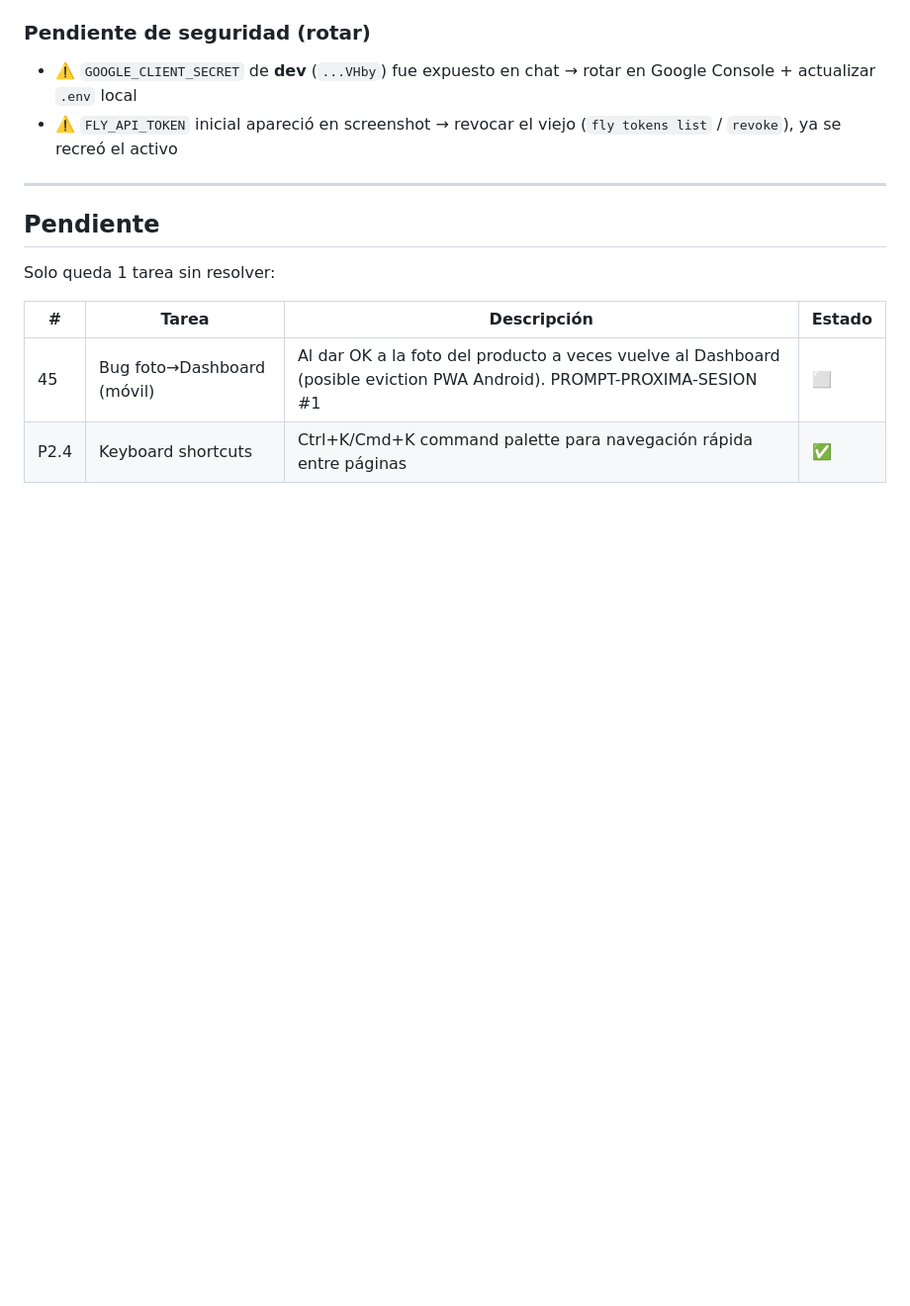
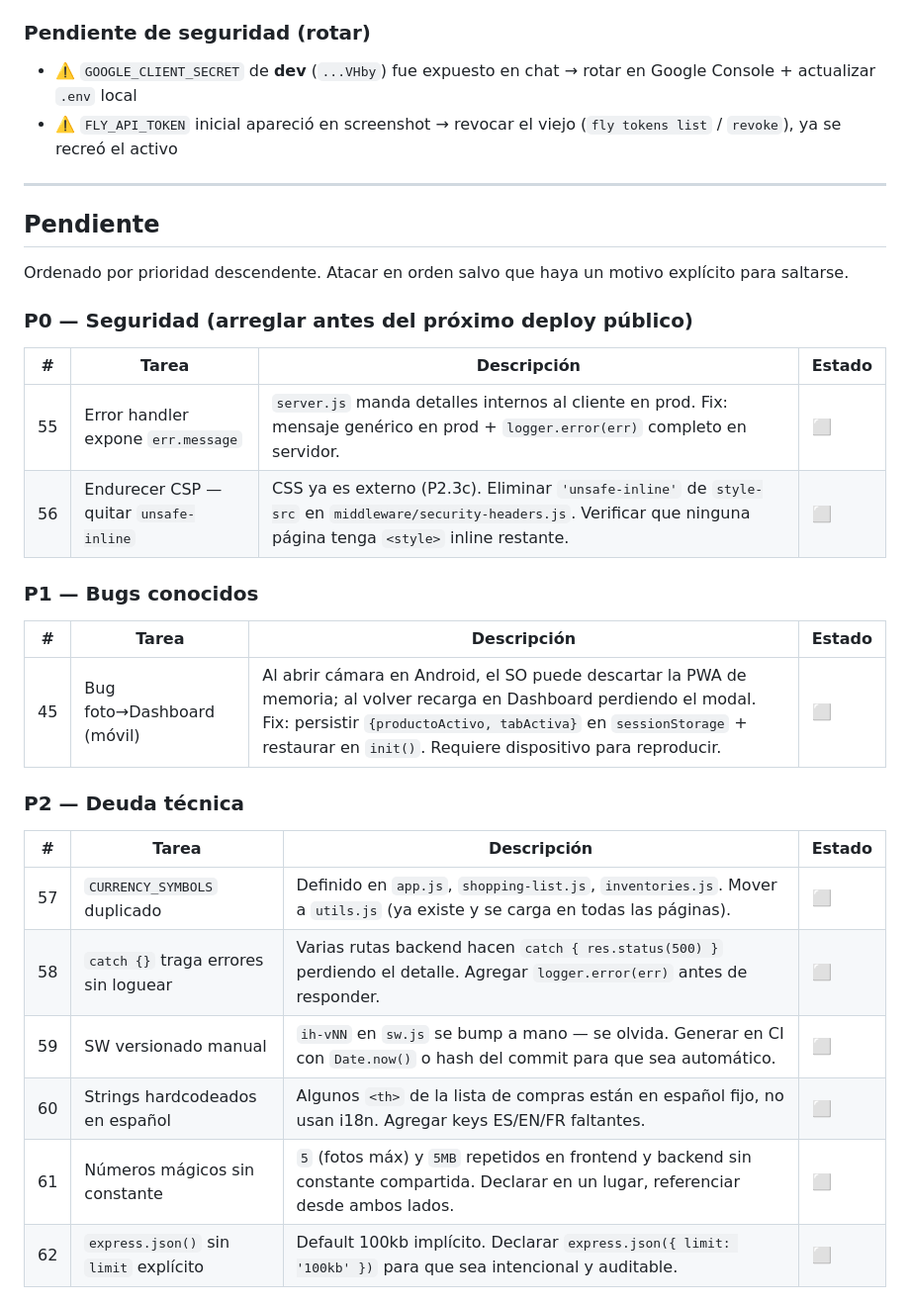
Before and after one commit to alexmejiat2813/inventario-hogar, a Markdown page: DEVELOPMENT.md, the part around one of its changes. Shown at 99% size. Rendered like a GitHub page; blank space fills up the shorter version.

Commit message:
docs: actualizar backlog completo con P0-P5 priorizados (#derrotero)

```diff
--- a/DEVELOPMENT.md
+++ b/DEVELOPMENT.md
@@ -68,9 +68,29 @@
 
 ## Pendiente
 
-Solo queda 1 tarea sin resolver:
+Ordenado por prioridad descendente. Atacar en orden salvo que haya un motivo explícito para saltarse.
+
+### P0 — Seguridad (arreglar antes del próximo deploy público)
 
 | # | Tarea | Descripción | Estado |
 |---|-------|-------------|--------|
-| 45 | Bug foto→Dashboard (móvil) | Al dar OK a la foto del producto a veces vuelve al Dashboard (posible eviction PWA Android). PROMPT-PROXIMA-SESION #1 | ⬜ |
-| P2.4 | Keyboard shortcuts | Ctrl+K/Cmd+K command palette para navegación rápida entre páginas | ✅ |
+| 55 | Error handler expone `err.message` | `server.js` manda detalles internos al cliente en prod. Fix: mensaje genérico en prod + `logger.error(err)` completo en servidor. | ⬜ |
+| 56 | Endurecer CSP — quitar `unsafe-inline` | CSS ya es externo (P2.3c). Eliminar `'unsafe-inline'` de `style-src` en `middleware/security-headers.js`. Verificar que ninguna página tenga `<style>` inline restante. | ⬜ |
+
+### P1 — Bugs conocidos
+
+| # | Tarea | Descripción | Estado |
+|---|-------|-------------|--------|
+| 45 | Bug foto→Dashboard (móvil) | Al abrir cámara en Android, el SO puede descartar la PWA de memoria; al volver recarga en Dashboard perdiendo el modal. Fix: persistir `{productoActivo, tabActiva}` en `sessionStorage` + restaurar en `init()`. Requiere dispositivo para reproducir. | ⬜ |
+
+### P2 — Deuda técnica
+
+| # | Tarea | Descripción | Estado |
+|---|-------|-------------|--------|
+| 57 | `CURRENCY_SYMBOLS` duplicado | Definido en `app.js`, `shopping-list.js`, `inventories.js`. Mover a `utils.js` (ya existe y se carga en todas las páginas). | ⬜ |
+| 58 | `catch {}` traga errores sin loguear | Varias rutas backend hacen `catch { res.status(500) }` perdiendo el detalle. Agregar `logger.error(err)` antes de responder. | ⬜ |
+| 59 | SW versionado manual | `ih-vNN` en `sw.js` se bump a mano — se olvida. Generar en CI con `Date.now()` o hash del commit para que sea automático. | ⬜ |
+| 60 | Strings hardcodeados en español | Algunos `<th>` de la lista de compras están en español fijo, no usan i18n. Agregar keys ES/EN/FR faltantes. | ⬜ |
+| 61 | Números mágicos sin constante | `5` (fotos máx) y `5MB` repetidos en frontend y backend sin constante compartida. Declarar en un lugar, referenciar desde ambos lados. | ⬜ |
+| 62 | `express.json()` sin `limit` explícito | Default 100kb implícito. Declarar `express.json({ limit: '100kb' })` para que sea intencional y auditable. | ⬜ |
+
```
Also changed, not shown: other parts of DEVELOPMENT.md (+28 -0 lines).
